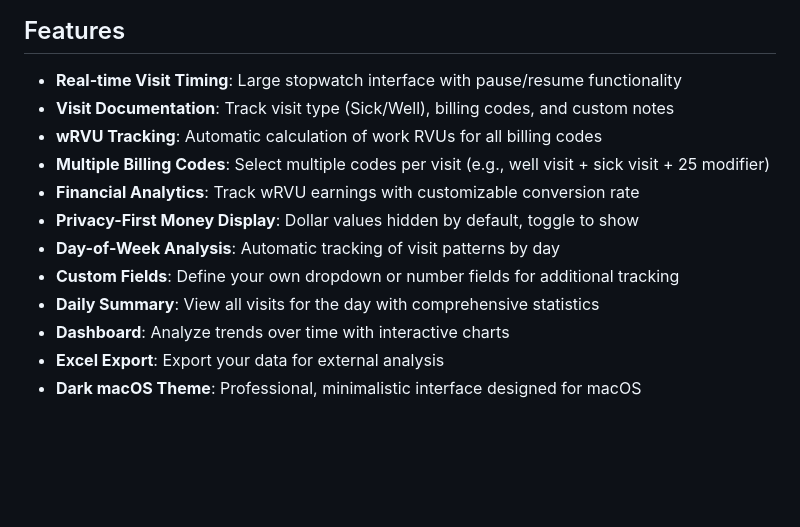
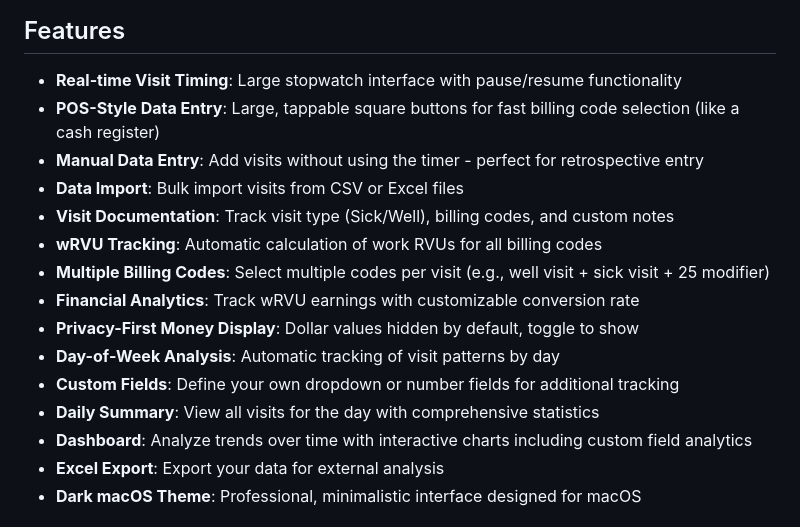
Before and after one commit to TheSnowCrow/probable-umbrella, a Markdown page: README.md, the part around one of its changes. GitHub-like rendering; blank space fills up the shorter version.

```diff
--- a/README.md
+++ b/README.md
@@ -5,6 +5,9 @@ A web-based application for pediatricians to track clinic visits, improve workfl
 ## Features
 
 - **Real-time Visit Timing**: Large stopwatch interface with pause/resume functionality
+- **POS-Style Data Entry**: Large, tappable square buttons for fast billing code selection (like a cash register)
+- **Manual Data Entry**: Add visits without using the timer - perfect for retrospective entry
+- **Data Import**: Bulk import visits from CSV or Excel files
 - **Visit Documentation**: Track visit type (Sick/Well), billing codes, and custom notes
 - **wRVU Tracking**: Automatic calculation of work RVUs for all billing codes
 - **Multiple Billing Codes**: Select multiple codes per visit (e.g., well visit + sick visit + 25 modifier)
@@ -13,7 +16,7 @@ A web-based application for pediatricians to track clinic visits, improve workfl
 - **Day-of-Week Analysis**: Automatic tracking of visit patterns by day
 - **Custom Fields**: Define your own dropdown or number fields for additional tracking
 - **Daily Summary**: View all visits for the day with comprehensive statistics
-- **Dashboard**: Analyze trends over time with interactive charts
+- **Dashboard**: Analyze trends over time with interactive charts including custom field analytics
 - **Excel Export**: Export your data for external analysis
 - **Dark macOS Theme**: Professional, minimalistic interface designed for macOS
 
```
Also changed, not shown: other parts of README.md (+38 -0 lines).
